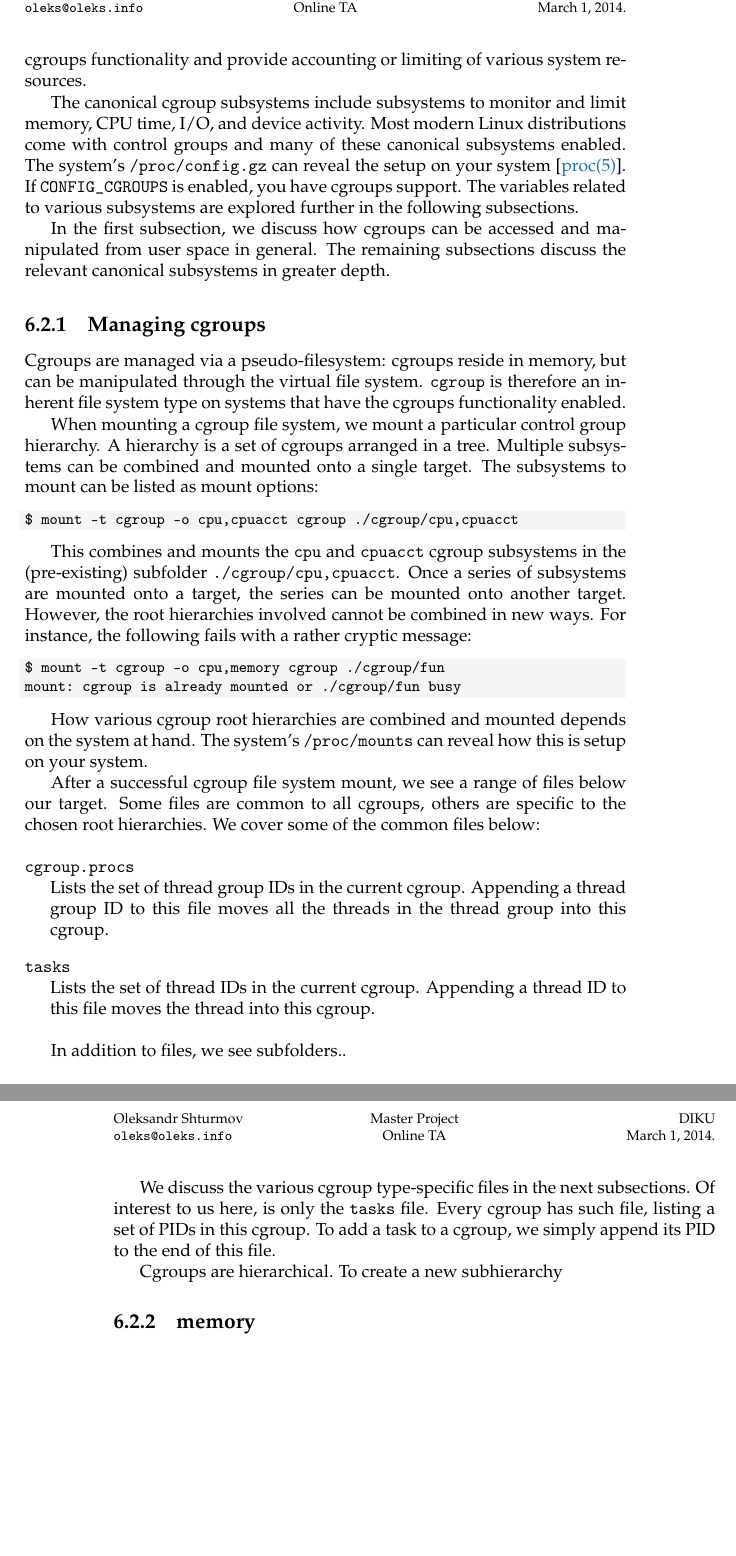
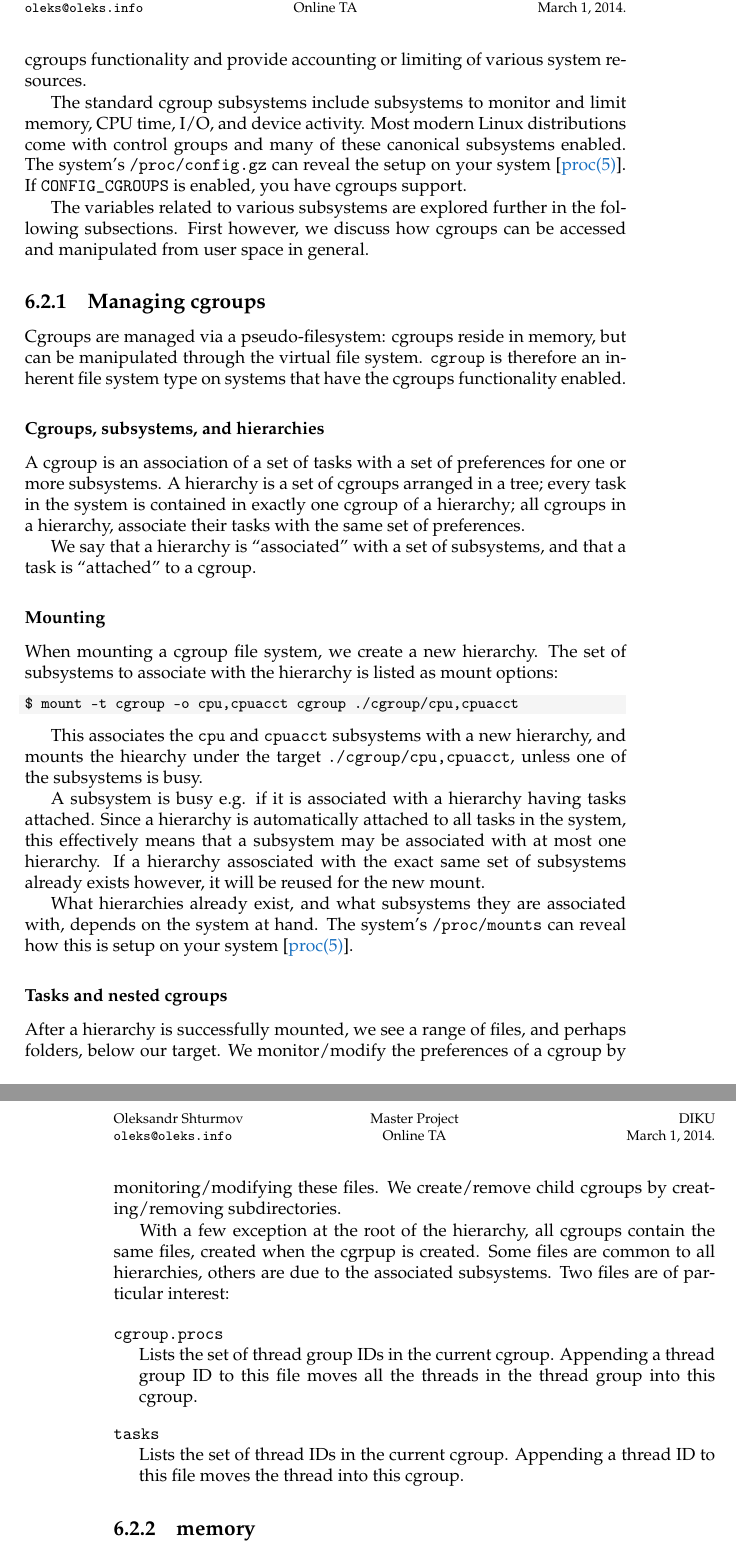
Before and after one commit to oleks/onlineta, a LaTeX thesis (report/root.tex, which reads report/sandboxing-untrusted-code/control-groups.tex): two parts of pages 35 and 36 of 45 before the commit and two parts of pages 35 and 36 of 47 after it, joined at a grey line, cut so that both start at the same text, the shorter picture padded with empty space. Compiled offline with pdfLaTeX.

Commit message:
cgroups, better explanation

```diff
--- a/report/sandboxing-untrusted-code/control-groups.tex
+++ b/report/sandboxing-untrusted-code/control-groups.tex
@@ -10,17 +10,15 @@ perhaps only useful for simple job tracking. The idea, is to have other
 subsystems hook into the cgroups functionality and provide accounting or
 limiting of various system resources.
 
-The canonical cgroup subsystems include subsystems to monitor and limit memory,
+The standard cgroup subsystems include subsystems to monitor and limit memory,
 CPU time, I/O, and device activity. Most modern Linux distributions come with
 control groups and many of these canonical subsystems enabled. The system's
 \texttt{/proc/config.gz} can reveal the setup on your system\cite{man-5-proc}.
-If \texttt{CONFIG\_CGROUPS} is enabled, you have cgroups support. The variables
-related to various subsystems are explored further in the following
-subsections.
+If \texttt{CONFIG\_CGROUPS} is enabled, you have cgroups support.
 
-In the first subsection, we discuss how cgroups can be accessed and manipulated
-from user space in general. The remaining subsections discuss the relevant
-canonical subsystems in greater depth.
+The variables related to various subsystems are explored further in the
+following subsections. First however, we discuss how cgroups can be accessed
+and manipulated from user space in general.
 
 \subsection{Managing cgroups}
 
@@ -29,33 +27,50 @@ be manipulated through the virtual file system.  \texttt{cgroup} is therefore
 an inherent file system type on systems that have the cgroups functionality
 enabled.
 
-When mounting a cgroup file system, we mount a particular control group
-hierarchy. A hierarchy is a set of cgroups arranged in a tree.  Multiple
-subsystems can be combined and mounted onto a single target.  The subsystems to
-mount can be listed as mount options:
+\subsubsection{Cgroups, subsystems, and hierarchies}
+
+A cgroup is an association of a set of tasks with a set of preferences for one
+or more subsystems.  A hierarchy is a set of cgroups arranged in a tree; every
+task in the system is contained in exactly one cgroup of a hierarchy; all
+cgroups in a hierarchy, associate their tasks with the same set of preferences.
+
+We say that a hierarchy is ``associated'' with a set of subsystems, and that a
+task is ``attached'' to a cgroup.
+
+\subsubsection{Mounting}
+
+When mounting a cgroup file system, we create a new hierarchy. The set of
+subsystems to associate with the hierarchy is listed as mount options:
 
 \begin{lstlisting}
 $ mount -t cgroup -o cpu,cpuacct cgroup ./cgroup/cpu,cpuacct
 \end{lstlisting}
 
-This combines and mounts the \texttt{cpu} and \texttt{cpuacct} cgroup
-subsystems in the (pre-existing) subfolder \texttt{./cgroup/cpu,cpuacct}. Once
-a series of subsystems are mounted onto a target, the series can be mounted
-onto another target. However, the root hierarchies involved cannot be combined
-in new ways. For instance, the following fails with a rather cryptic message:
+This associates the \texttt{cpu} and \texttt{cpuacct} subsystems with a new
+hierarchy, and mounts the hiearchy under the target
+\texttt{./cgroup/cpu,cpuacct}, unless one of the subsystems is busy.
 
-\begin{lstlisting}
-$ mount -t cgroup -o cpu,memory cgroup ./cgroup/fun
-mount: cgroup is already mounted or ./cgroup/fun busy
-\end{lstlisting}
+A subsystem is busy e.g. if it is associated with a hierarchy having tasks
+attached.  Since a hierarchy is automatically attached to all tasks in the
+system, this effectively means that a subsystem may be associated with at most
+one hierarchy. If a hierarchy assosciated with the exact same set of subsystems
+already exists however, it will be reused for the new mount.
 
-How various cgroup root hierarchies are combined and mounted depends on the
-system at hand. The system's \texttt{/proc/mounts} can reveal how this is setup
-on your system.
+What hierarchies already exist, and what subsystems they are associated with,
+depends on the system at hand. The system's \texttt{/proc/mounts} can reveal
+how this is setup on your system\cite{man-5-proc}.
 
-After a successful cgroup file system mount, we see a range of files below our
-target. Some files are common to all cgroups, others are specific to the chosen
-root hierarchies. We cover some of the common files below:
+\subsubsection{Tasks and nested cgroups}
+
+After a hierarchy is successfully mounted, we see a range of files, and perhaps
+folders, below our target. We monitor/modify the preferences of a cgroup by
+monitoring/modifying these files. We create/remove child cgroups by
+creating/removing subdirectories.
+
+With a few exception at the root of the hierarchy, all cgroups contain the same
+files, created when the cgrpup is created. Some files are common to all
+hierarchies, others are due to the associated subsystems. Two files are of
+particular interest:
 
 \begin{description}[\setleftmargin{0.2in}\breaklabel\setlabelstyle{\tt}]
 
@@ -68,15 +83,6 @@ thread ID to this file moves the thread into this cgroup.
 
 \end{description}
 
-In addition to files, we see subfolders..
-
-We discuss the various cgroup type-specific files in the next subsections. Of
-interest to us here, is only the \texttt{tasks} file. Every cgroup has such
-file, listing a set of PIDs in this cgroup.  To add a task to a cgroup, we
-simply append its PID to the end of this file.
-
-Cgroups are hierarchical. To create a new subhierarchy
-
 \subsection{memory}
 
 \subsection{cpuacct}
```
Also changed, not shown: report/output/onlineta.pdf.
